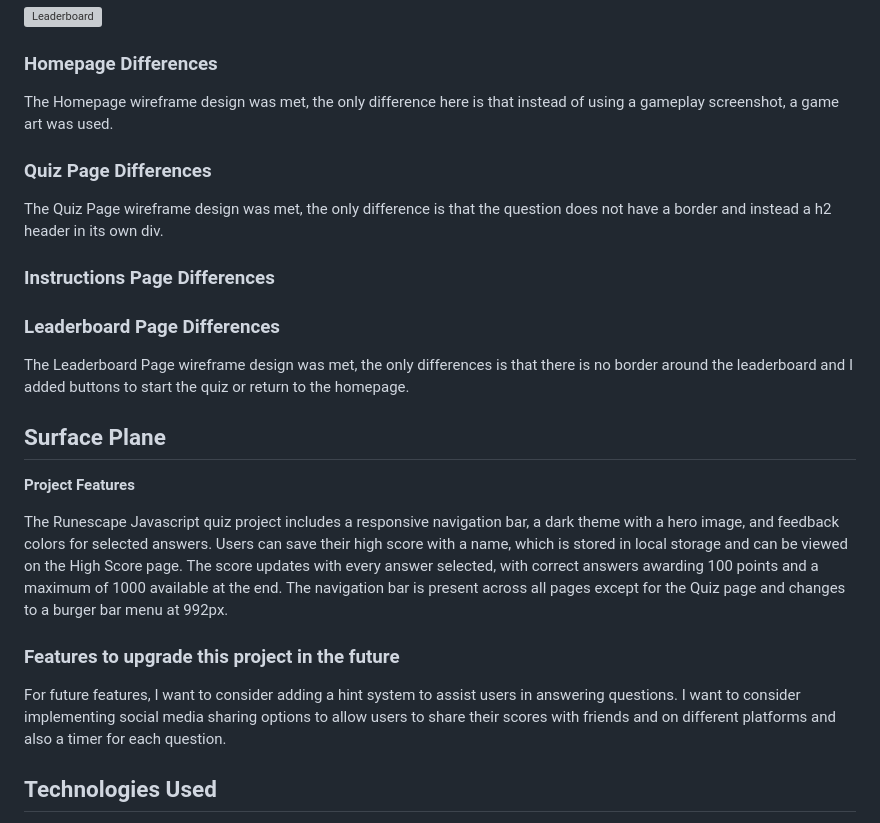
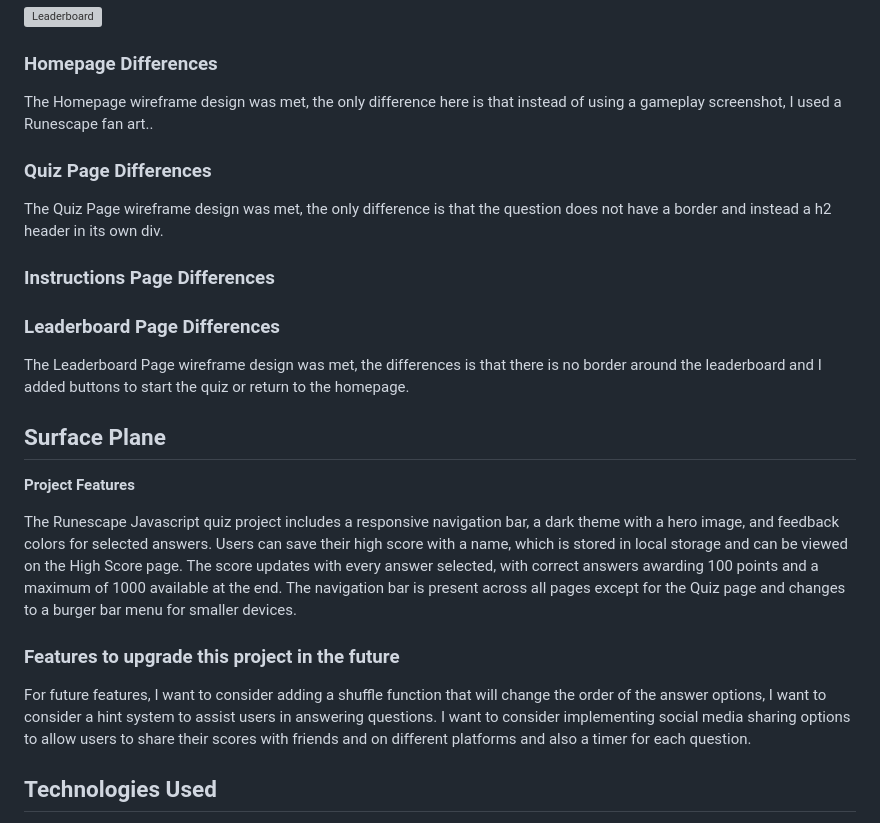
Before and after one commit to imransal/Runescape-Quiz, a Markdown page: README.md, the part around one of its changes. Drawn GitHub-style; grey boxes are pictures that could not be loaded.

```diff
--- a/README.md
+++ b/README.md
@@ -115,7 +115,7 @@ Here is a link to the Wireframes I designed.
 
 ### Homepage Differences
 
-The Homepage wireframe design was met, the only difference here is that instead of using a gameplay screenshot, a game art was used.
+The Homepage wireframe design was met, the only difference here is that instead of using a gameplay screenshot, I used a Runescape fan art..
 
 ### Quiz Page Differences
 
@@ -125,17 +125,17 @@ The Quiz Page wireframe design was met, the only difference is that the question
 
 ### Leaderboard Page Differences
 
-The Leaderboard Page wireframe design was met, the only differences is that there is no border around the leaderboard and I added buttons to start the quiz or return to the homepage.
+The Leaderboard Page wireframe design was met, the differences is that there is no border around the leaderboard and I added buttons to start the quiz or return to the homepage.
 
 ## Surface Plane
 
 **Project Features**
 
-The Runescape Javascript quiz project includes a responsive navigation bar, a dark theme with a hero image, and feedback colors for selected answers. Users can save their high score with a name, which is stored in local storage and can be viewed on the High Score page. The score updates with every answer selected, with correct answers awarding 100 points and a maximum of 1000 available at the end. The navigation bar is present across all pages except for the Quiz page and changes to a burger bar menu at 992px.
+The Runescape Javascript quiz project includes a responsive navigation bar, a dark theme with a hero image, and feedback colors for selected answers. Users can save their high score with a name, which is stored in local storage and can be viewed on the High Score page. The score updates with every answer selected, with correct answers awarding 100 points and a maximum of 1000 available at the end. The navigation bar is present across all pages except for the Quiz page and changes to a burger bar menu for smaller devices.
 
 ### Features to upgrade this project in the future
 
-For future features, I want to consider adding a hint system to assist users in answering questions. I want to consider implementing social media sharing options to allow users to share their scores with friends and on different platforms and also a timer for each question.
+For future features, I want to consider adding a shuffle function that will change the order of the answer options, I want to consider a hint system to assist users in answering questions. I want to consider implementing social media sharing options to allow users to share their scores with friends and on different platforms and also a timer for each question.
 
 ## Technologies Used
 
```
Also changed, not shown: other parts of README.md (+20 -19 lines).
